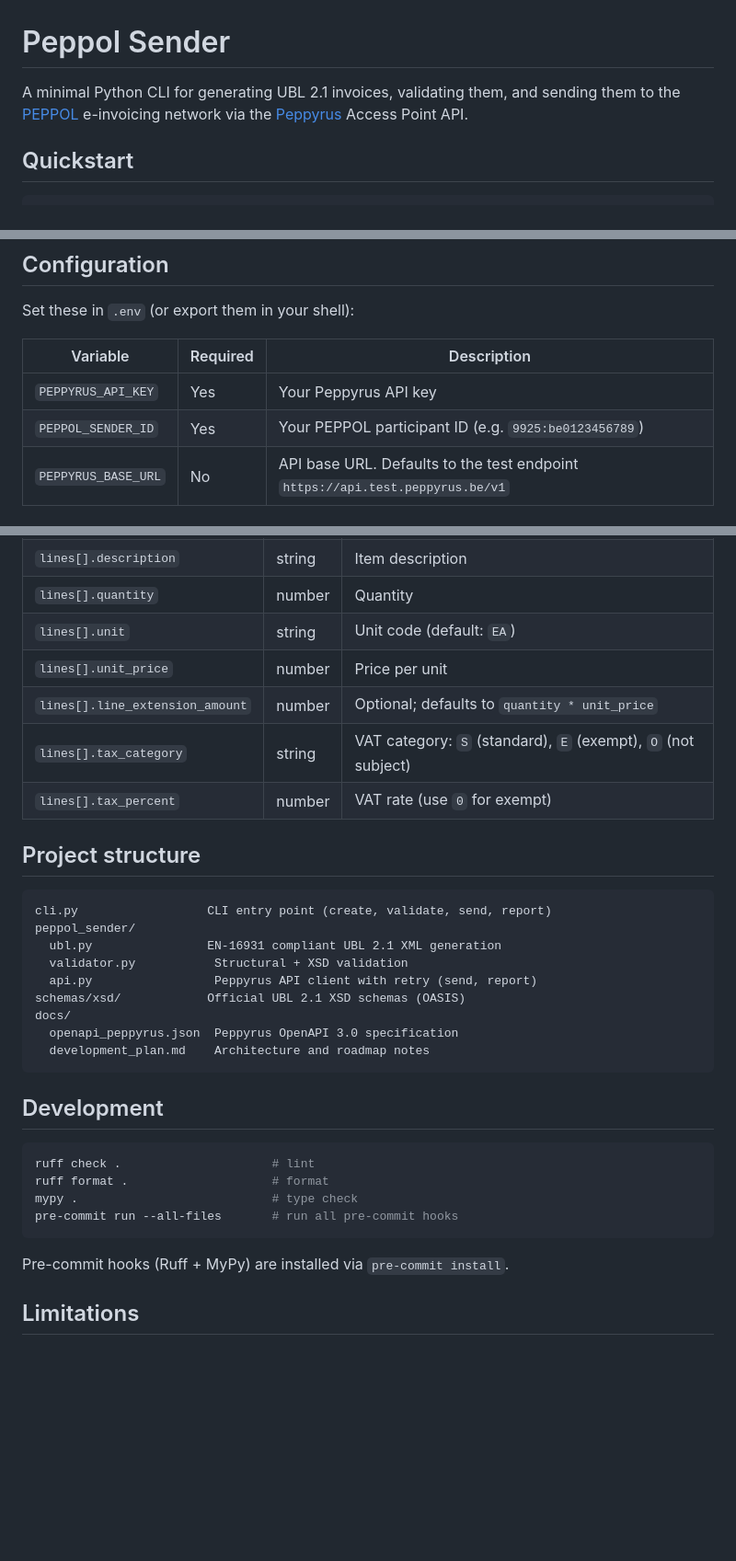
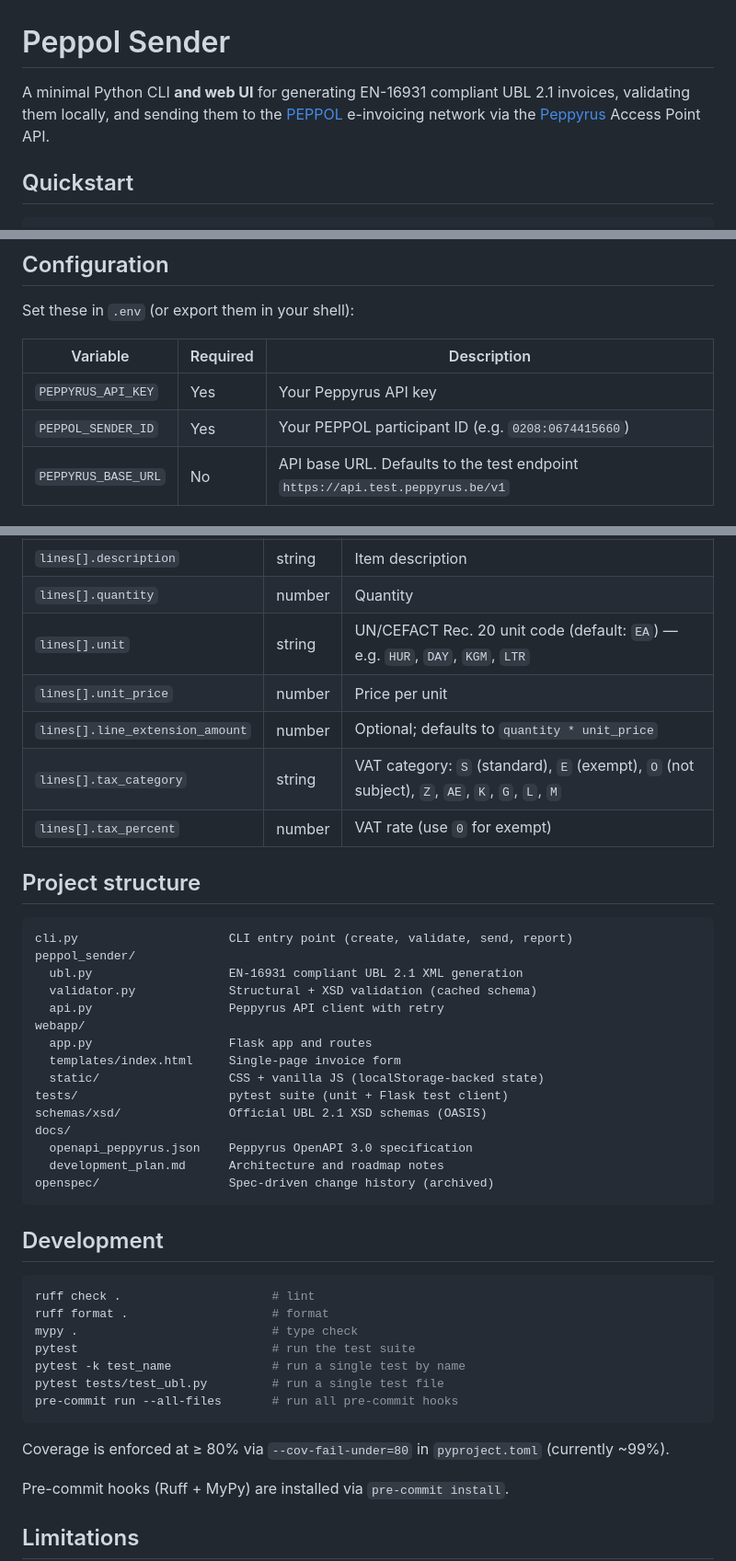
Before and after one commit to stilkin/mini-peppol-sender, a Markdown page: README.md, 3 parts joined by grey strips. Shown at 92% size. Rendered like a GitHub page; blank space fills up the shorter version.

````diff
--- a/README.md
+++ b/README.md
@@ -1,6 +1,6 @@
 # Peppol Sender
 
-A minimal Python CLI for generating UBL 2.1 invoices, validating them, and sending them to the [PEPPOL](https://peppol.org/) e-invoicing network via the [Peppyrus](https://peppyrus.be/) Access Point API.
+A minimal Python CLI **and web UI** for generating EN-16931 compliant UBL 2.1 invoices, validating them locally, and sending them to the [PEPPOL](https://peppol.org/) e-invoicing network via the [Peppyrus](https://peppyrus.be/) Access Point API.
 
 ## Quickstart
 
@@ -20,7 +20,7 @@ Set these in `.env` (or export them in your shell):
 | Variable | Required | Description |
 |---|---|---|
 | `PEPPYRUS_API_KEY` | Yes | Your Peppyrus API key |
-| `PEPPOL_SENDER_ID` | Yes | Your PEPPOL participant ID (e.g. `9925:be0123456789`) |
+| `PEPPOL_SENDER_ID` | Yes | Your PEPPOL participant ID (e.g. `0208:0674415660`) |
 | `PEPPYRUS_BASE_URL` | No | API base URL. Defaults to the test endpoint `https://api.test.peppyrus.be/v1` |
 
 ## Usage
@@ -127,24 +156,30 @@ See `sample_invoice.json` for a complete example. The expected structure:
 | `lines[].id` | string | Line item identifier |
 | `lines[].description` | string | Item description |
 | `lines[].quantity` | number | Quantity |
-| `lines[].unit` | string | Unit code (default: `EA`) |
+| `lines[].unit` | string | UN/CEFACT Rec. 20 unit code (default: `EA`) — e.g. `HUR`, `DAY`, `KGM`, `LTR` |
 | `lines[].unit_price` | number | Price per unit |
 | `lines[].line_extension_amount` | number | Optional; defaults to `quantity * unit_price` |
-| `lines[].tax_category` | string | VAT category: `S` (standard), `E` (exempt), `O` (not subject) |
+| `lines[].tax_category` | string | VAT category: `S` (standard), `E` (exempt), `O` (not subject), `Z`, `AE`, `K`, `G`, `L`, `M` |
 | `lines[].tax_percent` | number | VAT rate (use `0` for exempt) |
 
 ## Project structure
 
 ```
-cli.py                  CLI entry point (create, validate, send, report)
+cli.py                     CLI entry point (create, validate, send, report)
 peppol_sender/
-  ubl.py                EN-16931 compliant UBL 2.1 XML generation
-  validator.py           Structural + XSD validation
-  api.py                 Peppyrus API client with retry (send, report)
-schemas/xsd/            Official UBL 2.1 XSD schemas (OASIS)
+  ubl.py                   EN-16931 compliant UBL 2.1 XML generation
+  validator.py             Structural + XSD validation (cached schema)
+  api.py                   Peppyrus API client with retry
+webapp/
+  app.py                   Flask app and routes
+  templates/index.html     Single-page invoice form
+  static/                  CSS + vanilla JS (localStorage-backed state)
+tests/                     pytest suite (unit + Flask test client)
+schemas/xsd/               Official UBL 2.1 XSD schemas (OASIS)
 docs/
-  openapi_peppyrus.json  Peppyrus OpenAPI 3.0 specification
-  development_plan.md    Architecture and roadmap notes
+  openapi_peppyrus.json    Peppyrus OpenAPI 3.0 specification
+  development_plan.md      Architecture and roadmap notes
+openspec/                  Spec-driven change history (archived)
 ```
 
 ## Development
@@ -153,8 +188,13 @@ docs/
 ruff check .                     # lint
 ruff format .                    # format
 mypy .                           # type check
+pytest                           # run the test suite
+pytest -k test_name              # run a single test by name
+pytest tests/test_ubl.py         # run a single test file
 pre-commit run --all-files       # run all pre-commit hooks
 ```
+
+Coverage is enforced at ≥ 80% via `--cov-fail-under=80` in `pyproject.toml` (currently ~99%).
 
 Pre-commit hooks (Ruff + MyPy) are installed via `pre-commit install`.
 
````
Also changed, not shown: other parts of README.md (+47 -18 lines).
